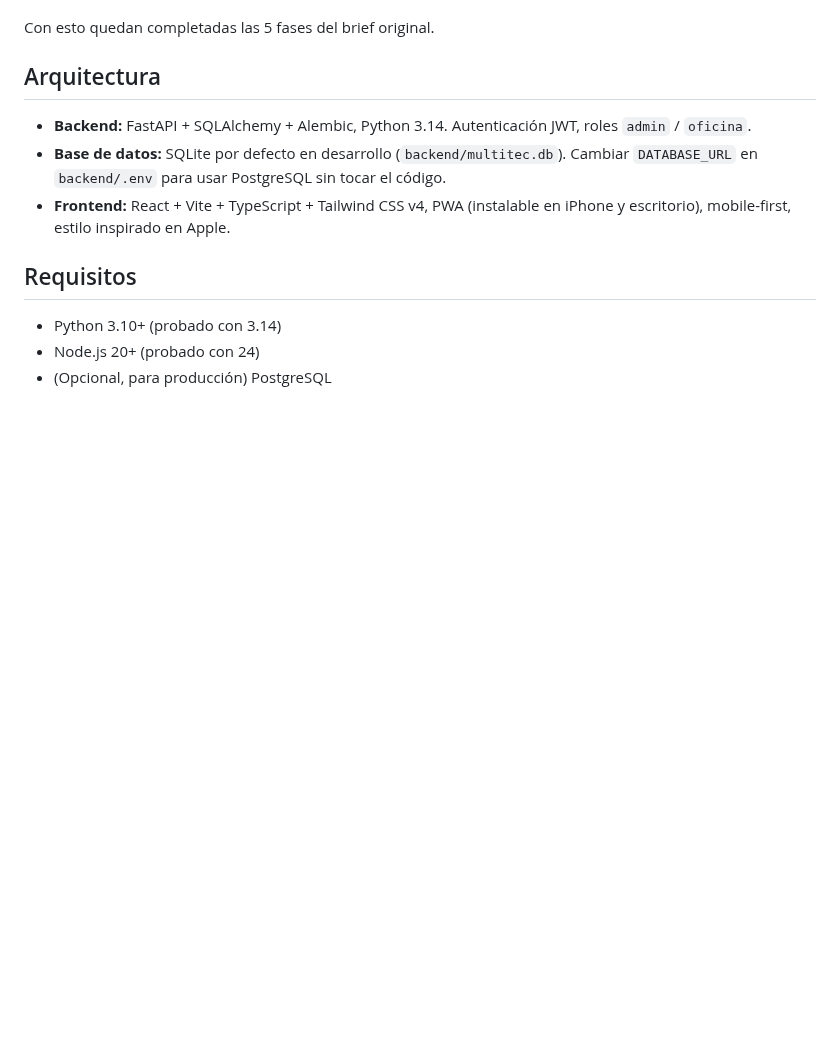
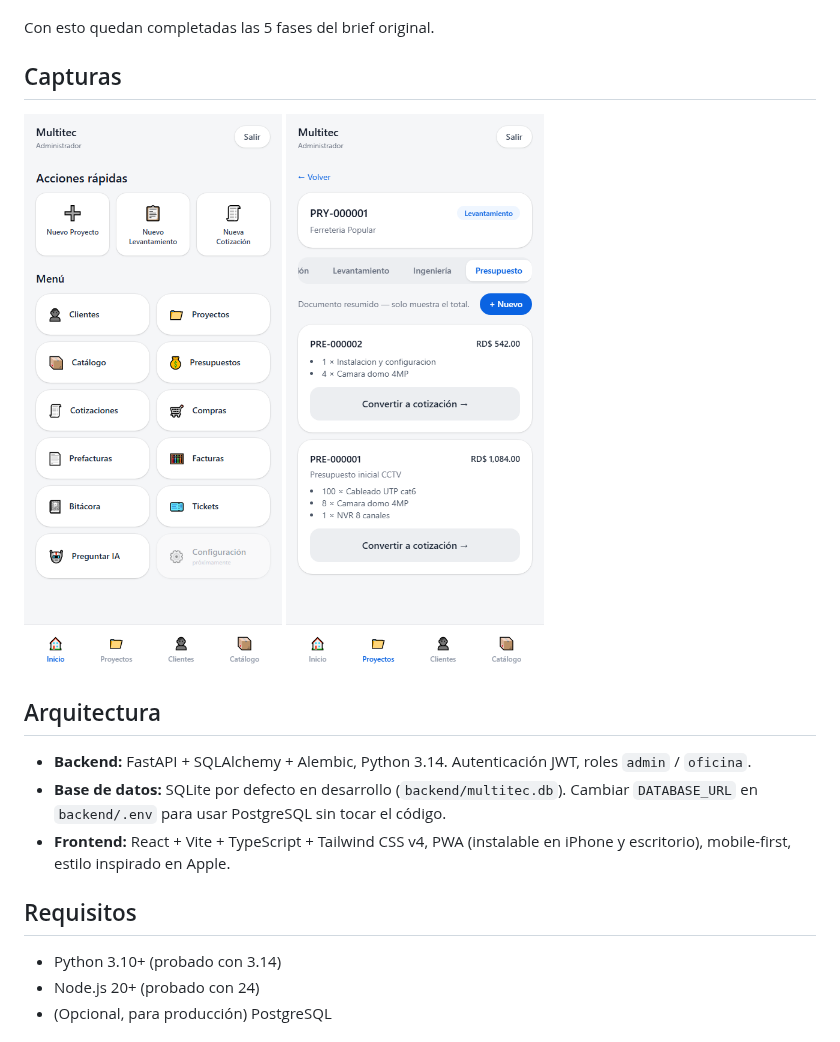
Before and after one commit to Adaury/multitec, a Markdown page: README.md, the part around the change. GitHub-like rendering; pictures changed too: docs/screenshots/dashboard.png (added), docs/screenshots/presupuesto.png (added); blank space fills up the shorter version.

Commit message:
Add demo screenshots to README
Co-Authored-By: Claude Sonnet 5 <noreply@anthropic.com>

```diff
--- a/README.md
+++ b/README.md
@@ -46,6 +46,13 @@ Construidas hasta ahora:
   [Configurar la IA](#configurar-la-ia-fase-5).
 
 Con esto quedan completadas las 5 fases del brief original.
+
+## Capturas
+
+<p>
+  <img src="docs/screenshots/dashboard.png" alt="Dashboard de Multitec" width="280">
+  <img src="docs/screenshots/presupuesto.png" alt="Presupuesto con sugerencia de materiales por IA" width="280">
+</p>
 
 ## Arquitectura
 
```
